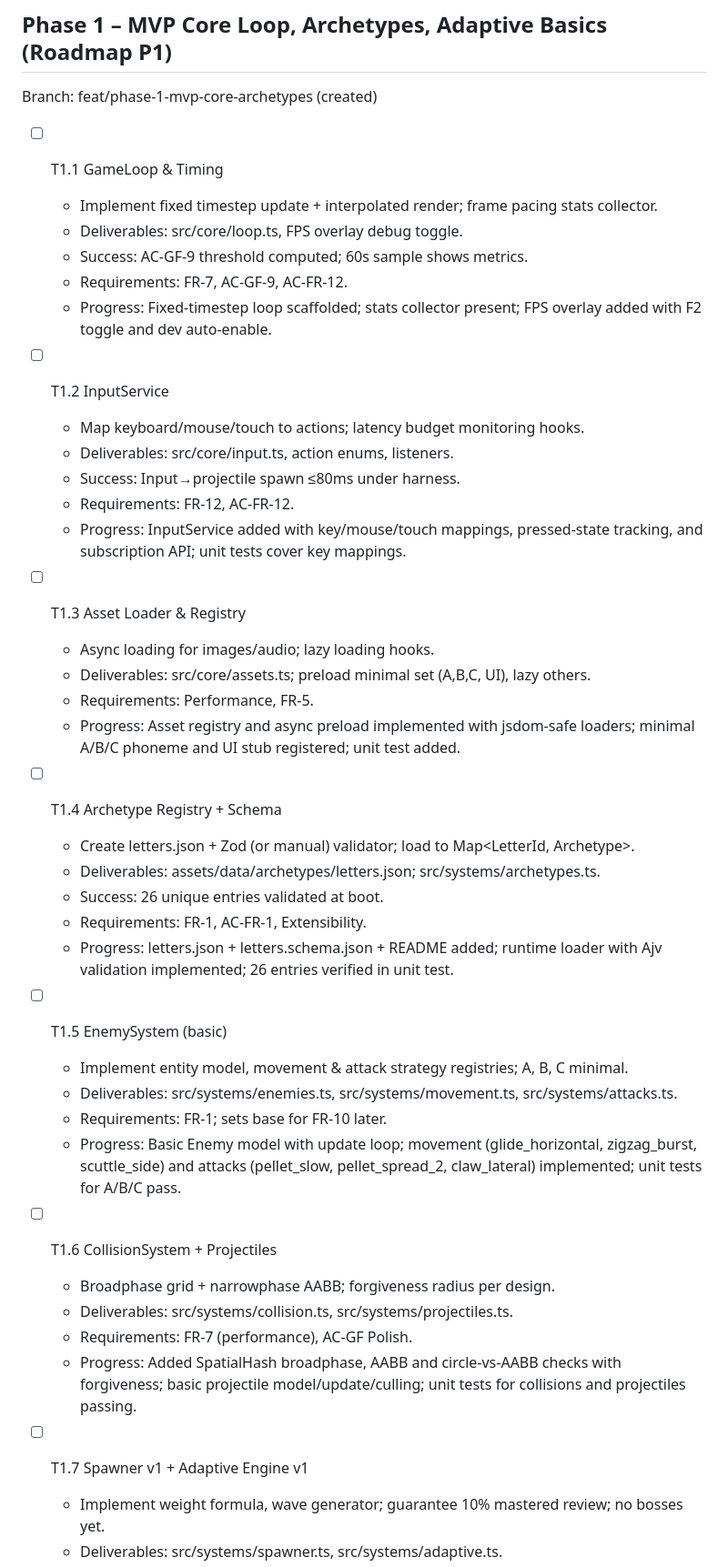
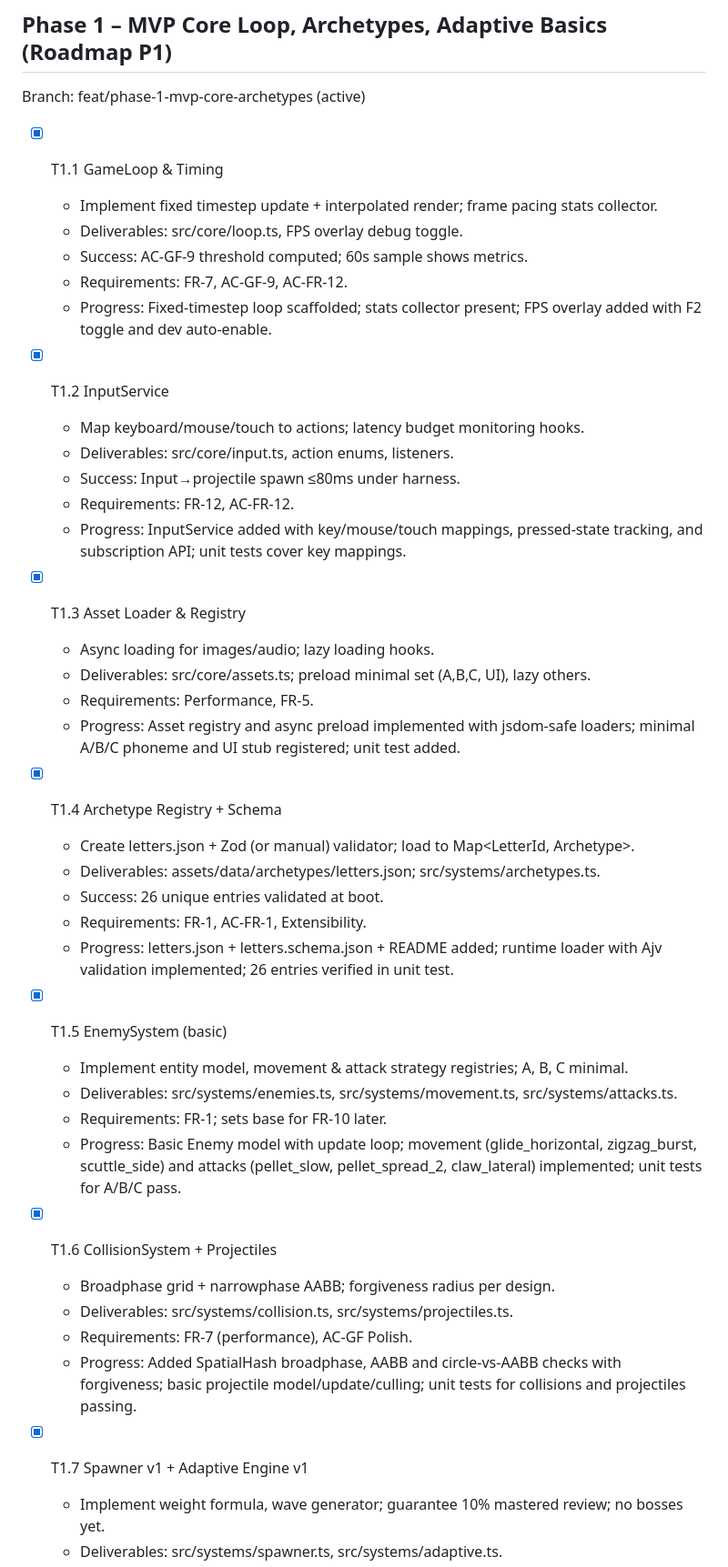
Before and after one commit to MrPanda-to-you/AlpabhetInvaders, a Markdown page: specs/tasks.md, the part around the change printed below. Shown: that part at 91% size. Rendered like a GitHub page.

Commit message:
docs(tasks): Mark Phase 1 tasks done; clarify partials for T1.11 and T3.2

```diff
--- a/specs/tasks.md
+++ b/specs/tasks.md
@@ -22,47 +22,47 @@ Dependency convention: Tasks listed in order; subtasks within a group can run in
   - Requirements: Testability (Non-Functional).
 
 ## Phase 1 – MVP Core Loop, Archetypes, Adaptive Basics (Roadmap P1)
-Branch: feat/phase-1-mvp-core-archetypes (created)
-- [ ] T1.1 GameLoop & Timing
+Branch: feat/phase-1-mvp-core-archetypes (active)
+- [x] T1.1 GameLoop & Timing
   - Implement fixed timestep update + interpolated render; frame pacing stats collector.
   - Deliverables: src/core/loop.ts, FPS overlay debug toggle.
   - Success: AC-GF-9 threshold computed; 60s sample shows metrics.
   - Requirements: FR-7, AC-GF-9, AC-FR-12.
   - Progress: Fixed-timestep loop scaffolded; stats collector present; FPS overlay added with F2 toggle and dev auto-enable.
 
-- [ ] T1.2 InputService
+- [x] T1.2 InputService
   - Map keyboard/mouse/touch to actions; latency budget monitoring hooks.
   - Deliverables: src/core/input.ts, action enums, listeners.
   - Success: Input→projectile spawn ≤80ms under harness.
   - Requirements: FR-12, AC-FR-12.
   - Progress: InputService added with key/mouse/touch mappings, pressed-state tracking, and subscription API; unit tests cover key mappings.
 
-- [ ] T1.3 Asset Loader & Registry
+- [x] T1.3 Asset Loader & Registry
   - Async loading for images/audio; lazy loading hooks.
   - Deliverables: src/core/assets.ts; preload minimal set (A,B,C, UI), lazy others.
   - Requirements: Performance, FR-5.
   - Progress: Asset registry and async preload implemented with jsdom-safe loaders; minimal A/B/C phoneme and UI stub registered; unit test added.
 
-- [ ] T1.4 Archetype Registry + Schema
+- [x] T1.4 Archetype Registry + Schema
   - Create letters.json + Zod (or manual) validator; load to Map<LetterId, Archetype>.
   - Deliverables: assets/data/archetypes/letters.json; src/systems/archetypes.ts.
   - Success: 26 unique entries validated at boot.
   - Requirements: FR-1, AC-FR-1, Extensibility.
   - Progress: letters.json + letters.schema.json + README added; runtime loader with Ajv validation implemented; 26 entries verified in unit test.
 
-- [ ] T1.5 EnemySystem (basic)
+- [x] T1.5 EnemySystem (basic)
   - Implement entity model, movement & attack strategy registries; A, B, C minimal.
   - Deliverables: src/systems/enemies.ts, src/systems/movement.ts, src/systems/attacks.ts.
   - Requirements: FR-1; sets base for FR-10 later.
   - Progress: Basic Enemy model with update loop; movement (glide_horizontal, zigzag_burst, scuttle_side) and attacks (pellet_slow, pellet_spread_2, claw_lateral) implemented; unit tests for A/B/C pass.
 
-- [ ] T1.6 CollisionSystem + Projectiles
+- [x] T1.6 CollisionSystem + Projectiles
   - Broadphase grid + narrowphase AABB; forgiveness radius per design.
   - Deliverables: src/systems/collision.ts, src/systems/projectiles.ts.
   - Requirements: FR-7 (performance), AC-GF Polish.
   - Progress: Added SpatialHash broadphase, AABB and circle-vs-AABB checks with forgiveness; basic projectile model/update/culling; unit tests for collisions and projectiles passing.
 
-- [ ] T1.7 Spawner v1 + Adaptive Engine v1
+- [x] T1.7 Spawner v1 + Adaptive Engine v1
   - Implement weight formula, wave generator; guarantee 10% mastered review; no bosses yet.
   - Deliverables: src/systems/spawner.ts, src/systems/adaptive.ts.
   - Requirements: FR-2, FR-13, AC-FR-2.
```
Also changed, not shown: other parts of specs/tasks.md (+5 -5 lines).
